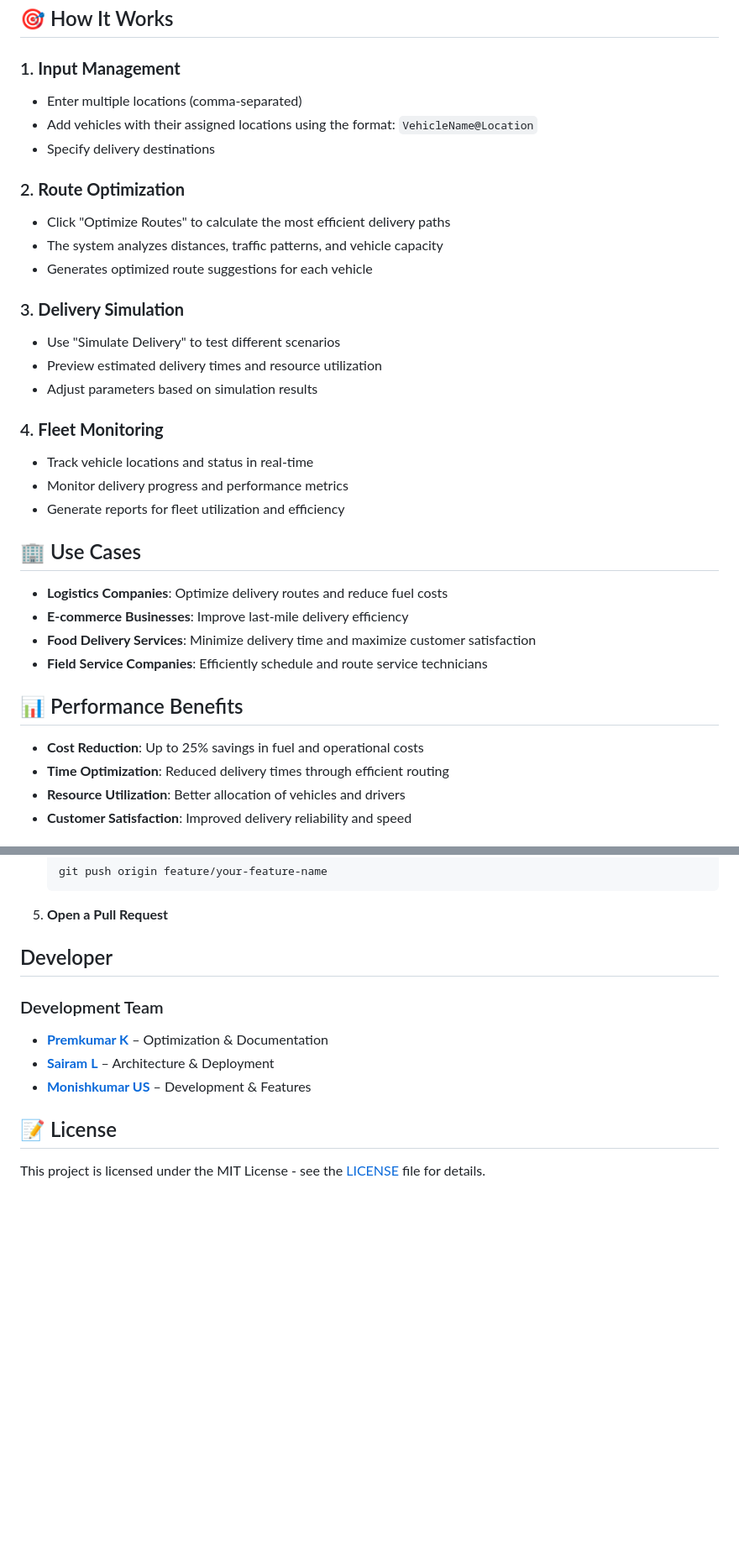
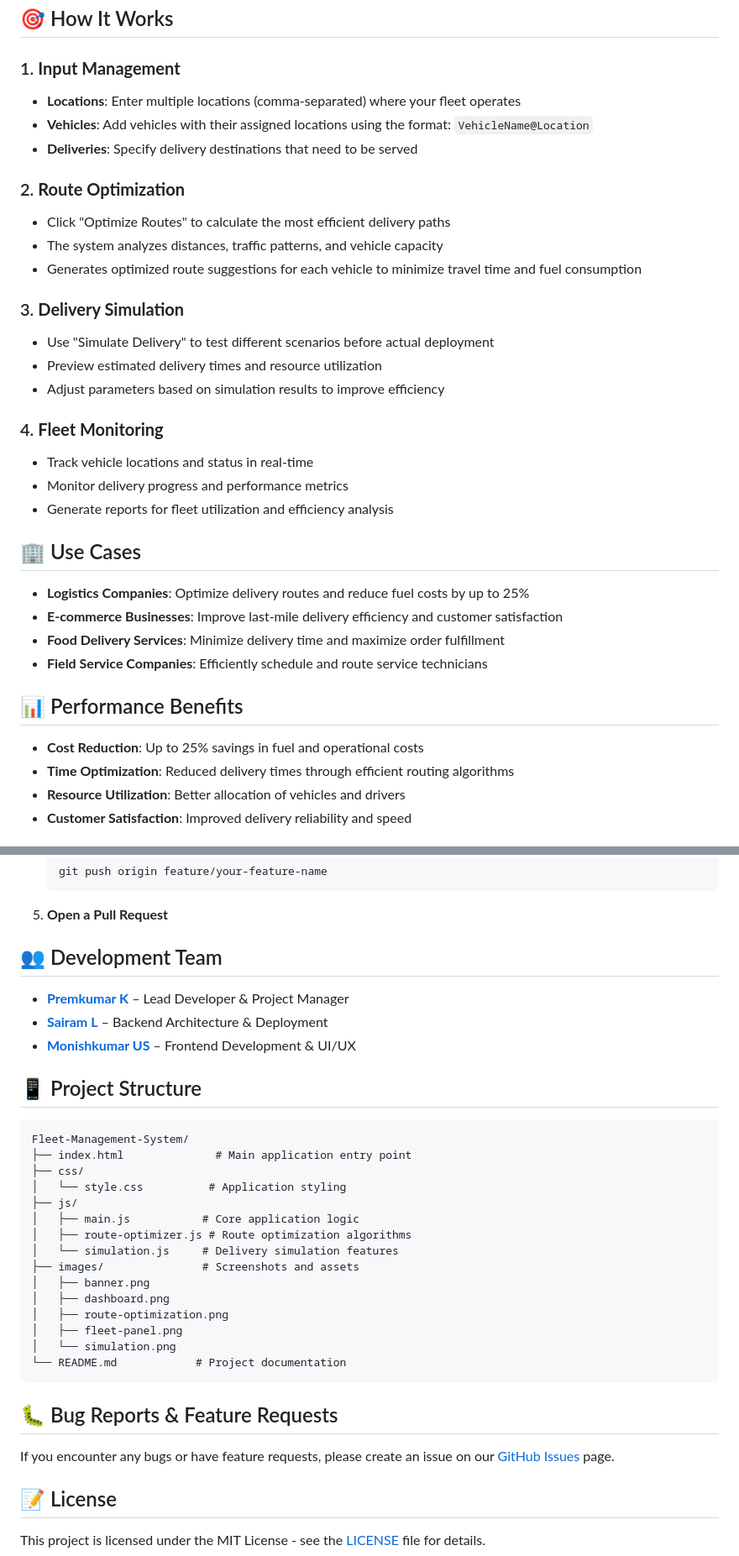
Before and after one commit to Premkumark20/Fleet-Management-System, a Markdown page: README.md, 2 parts joined by grey strips. Shown at 84% size. Rendered like a GitHub page; blank space fills up the shorter version.

````diff
--- a/README.md
+++ b/README.md
@@ -101,36 +105,36 @@ A comprehensive web-based fleet management and route optimization system that he
 ## 🎯 How It Works
 
 ### 1. **Input Management**
-- Enter multiple locations (comma-separated)
-- Add vehicles with their assigned locations using the format: `VehicleName@Location`
-- Specify delivery destinations
+- **Locations**: Enter multiple locations (comma-separated) where your fleet operates
+- **Vehicles**: Add vehicles with their assigned locations using the format: `VehicleName@Location`
+- **Deliveries**: Specify delivery destinations that need to be served
 
 ### 2. **Route Optimization**
 - Click "Optimize Routes" to calculate the most efficient delivery paths
 - The system analyzes distances, traffic patterns, and vehicle capacity
-- Generates optimized route suggestions for each vehicle
+- Generates optimized route suggestions for each vehicle to minimize travel time and fuel consumption
 
 ### 3. **Delivery Simulation**
-- Use "Simulate Delivery" to test different scenarios
+- Use "Simulate Delivery" to test different scenarios before actual deployment
 - Preview estimated delivery times and resource utilization
-- Adjust parameters based on simulation results
+- Adjust parameters based on simulation results to improve efficiency
 
 ### 4. **Fleet Monitoring**
 - Track vehicle locations and status in real-time
 - Monitor delivery progress and performance metrics
-- Generate reports for fleet utilization and efficiency
+- Generate reports for fleet utilization and efficiency analysis
 
 ## 🏢 Use Cases
 
-- **Logistics Companies**: Optimize delivery routes and reduce fuel costs
-- **E-commerce Businesses**: Improve last-mile delivery efficiency
-- **Food Delivery Services**: Minimize delivery time and maximize customer satisfaction
+- **Logistics Companies**: Optimize delivery routes and reduce fuel costs by up to 25%
+- **E-commerce Businesses**: Improve last-mile delivery efficiency and customer satisfaction
+- **Food Delivery Services**: Minimize delivery time and maximize order fulfillment
 - **Field Service Companies**: Efficiently schedule and route service technicians
 
 ## 📊 Performance Benefits
 
 - **Cost Reduction**: Up to 25% savings in fuel and operational costs
-- **Time Optimization**: Reduced delivery times through efficient routing
+- **Time Optimization**: Reduced delivery times through efficient routing algorithms
 - **Resource Utilization**: Better allocation of vehicles and drivers
 - **Customer Satisfaction**: Improved delivery reliability and speed
 
@@ -162,12 +166,35 @@ We welcome contributions to improve the Fleet Management System! Here's how you
    ```
 5. **Open a Pull Request**
 
-## Developer
-### Development Team
+## 👥 Development Team
 
-- **[Premkumar K](https://github.com/premkumark20)** – Optimization & Documentation
-- **[Sairam L](https://github.com/sairam5566)** – Architecture & Deployment
-- **[Monishkumar US](https://github.com/monishkumar0110)** – Development & Features
+- **[Premkumar K](https://github.com/Premkumark20)** – Lead Developer & Project Manager
+- **[Sairam L](https://github.com/sairam5566)** – Backend Architecture & Deployment
+- **[Monishkumar US](https://github.com/monishkumar0110)** – Frontend Development & UI/UX
+
+## 📱 Project Structure
+
+```
+Fleet-Management-System/
+├── index.html              # Main application entry point
+├── css/
+│   └── style.css          # Application styling
+├── js/
+│   ├── main.js           # Core application logic
+│   ├── route-optimizer.js # Route optimization algorithms
+│   └── simulation.js     # Delivery simulation features
+├── images/               # Screenshots and assets
+│   ├── banner.png
+│   ├── dashboard.png
+│   ├── route-optimization.png
+│   ├── fleet-panel.png
+│   └── simulation.png
+└── README.md            # Project documentation
+```
+
+## 🐛 Bug Reports & Feature Requests
+
+If you encounter any bugs or have feature requests, please create an issue on our [GitHub Issues](https://github.com/Premkumark20/Fleet-Management-System/issues) page.
 
 ## 📝 License
 
````
Also changed, not shown: other parts of README.md (+10 -6 lines).
